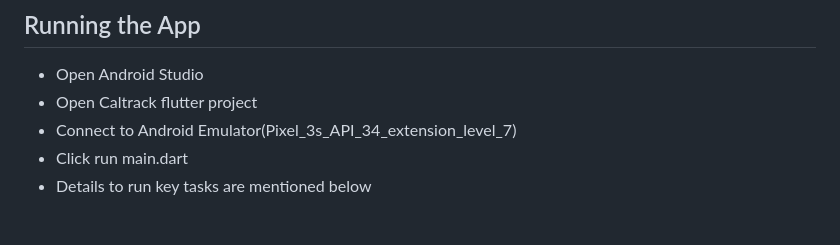
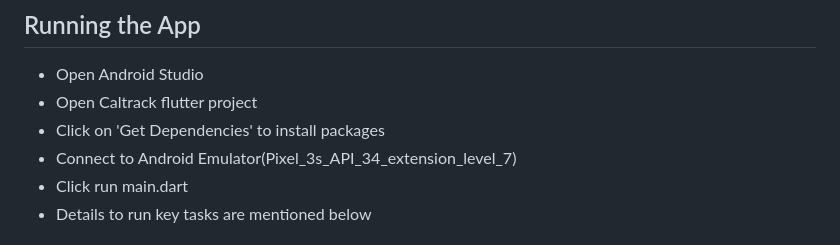
Before and after one commit to shresta-kalla/caltrack, a Markdown page: README.md, the part around the change. GitHub-like rendering.

```diff
--- a/README.md
+++ b/README.md
@@ -5,6 +5,7 @@
 ## Running the App
  * Open Android Studio
  * Open Caltrack flutter project
+ * Click on 'Get Dependencies' to install packages
  * Connect to Android Emulator(Pixel_3s_API_34_extension_level_7)
  * Click run main.dart
  * Details to run key tasks are mentioned below
```
